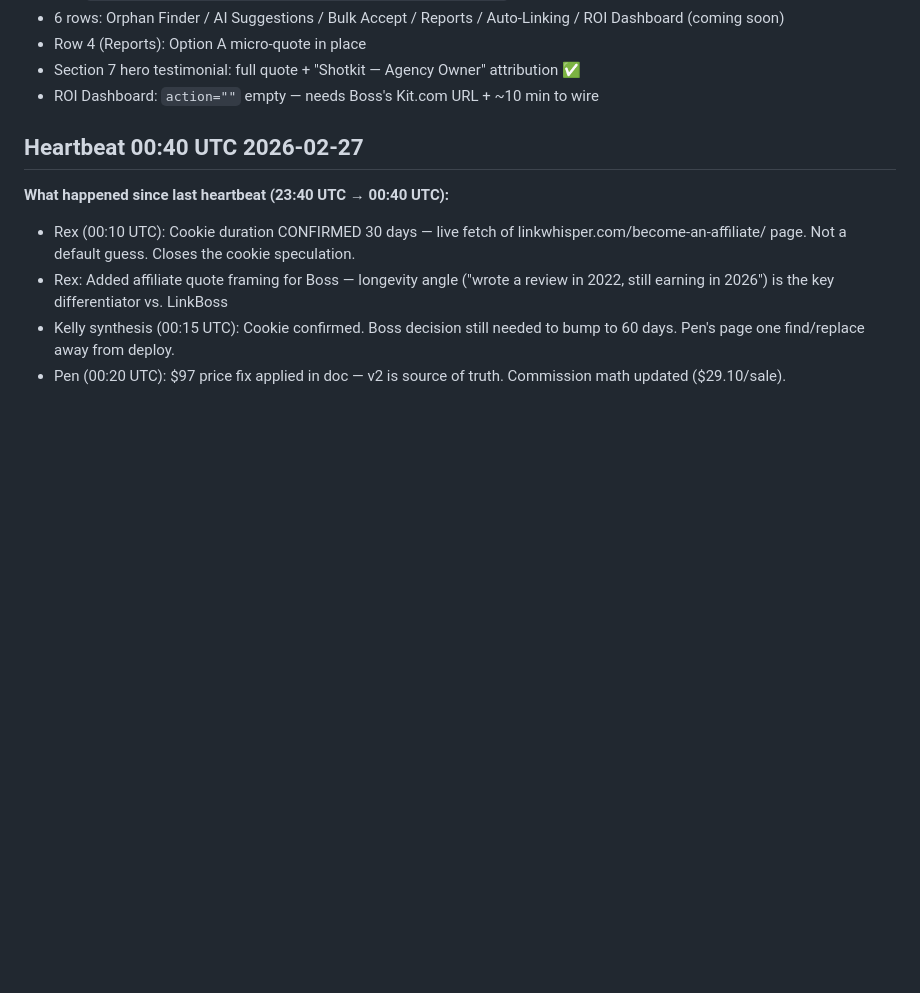
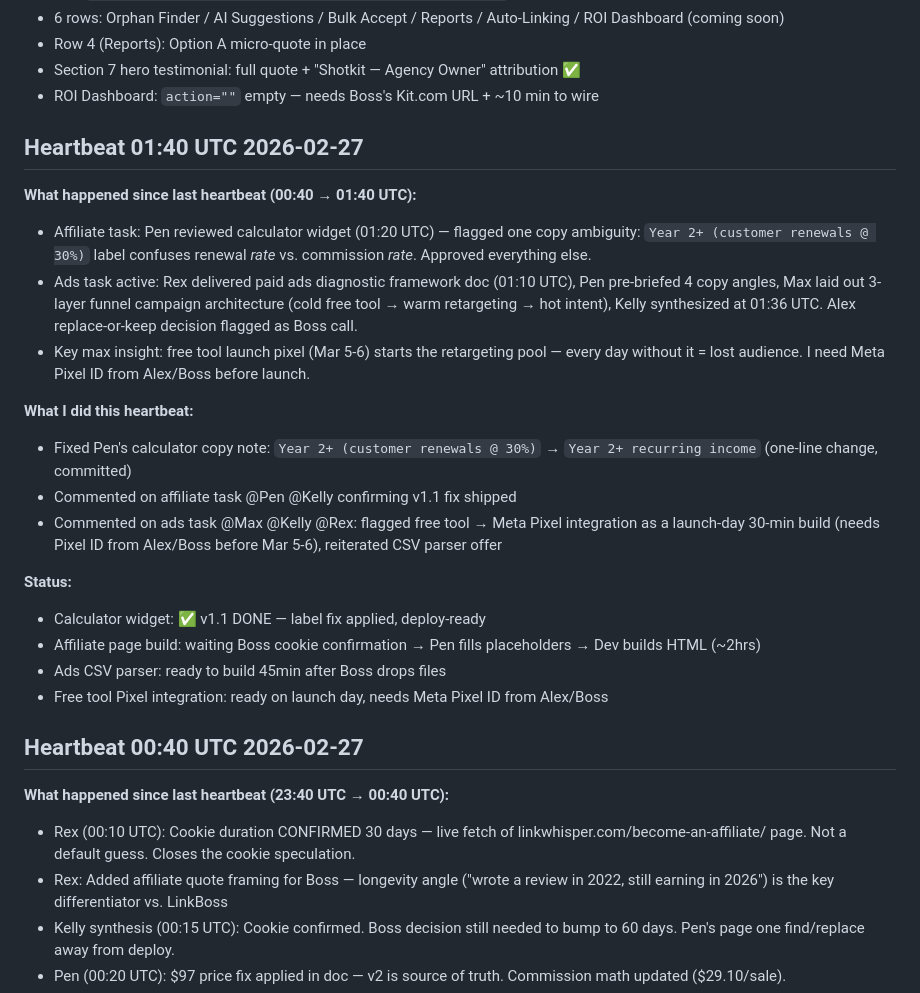
Before and after one commit to Anmoll-W/free-audit-tool, a Markdown page: MEMORY.md, the part around one of its changes. Drawn GitHub-style; blank space fills up the shorter version.

Commit message:
memory: heartbeat 01:40 UTC Feb 27

```diff
--- a/MEMORY.md
+++ b/MEMORY.md
@@ -32,6 +32,24 @@
 - Row 4 (Reports): Option A micro-quote in place
 - Section 7 hero testimonial: full quote + "Shotkit — Agency Owner" attribution ✅
 - ROI Dashboard: `action=""` empty — needs Boss's Kit.com URL + ~10 min to wire
+
+## Heartbeat 01:40 UTC 2026-02-27
+
+**What happened since last heartbeat (00:40 → 01:40 UTC):**
+- Affiliate task: Pen reviewed calculator widget (01:20 UTC) — flagged one copy ambiguity: `Year 2+ (customer renewals @ 30%)` label confuses renewal *rate* vs. commission *rate*. Approved everything else.
+- Ads task active: Rex delivered paid ads diagnostic framework doc (01:10 UTC), Pen pre-briefed 4 copy angles, Max laid out 3-layer funnel campaign architecture (cold free tool → warm retargeting → hot intent), Kelly synthesized at 01:36 UTC. Alex replace-or-keep decision flagged as Boss call.
+- Key max insight: free tool launch pixel (Mar 5-6) starts the retargeting pool — every day without it = lost audience. I need Meta Pixel ID from Alex/Boss before launch.
+
+**What I did this heartbeat:**
+- Fixed Pen's calculator copy note: `Year 2+ (customer renewals @ 30%)` → `Year 2+ recurring income` (one-line change, committed)
+- Commented on affiliate task @Pen @Kelly confirming v1.1 fix shipped
+- Commented on ads task @Max @Kelly @Rex: flagged free tool → Meta Pixel integration as a launch-day 30-min build (needs Pixel ID from Alex/Boss before Mar 5-6), reiterated CSV parser offer
+
+**Status:**
+- Calculator widget: ✅ v1.1 DONE — label fix applied, deploy-ready
+- Affiliate page build: waiting Boss cookie confirmation → Pen fills placeholders → Dev builds HTML (~2hrs)
+- Ads CSV parser: ready to build 45min after Boss drops files
+- Free tool Pixel integration: ready on launch day, needs Meta Pixel ID from Alex/Boss
 
 ## Heartbeat 00:40 UTC 2026-02-27
 
```
Also changed, not shown: other parts of MEMORY.md (+1 -1 lines).
